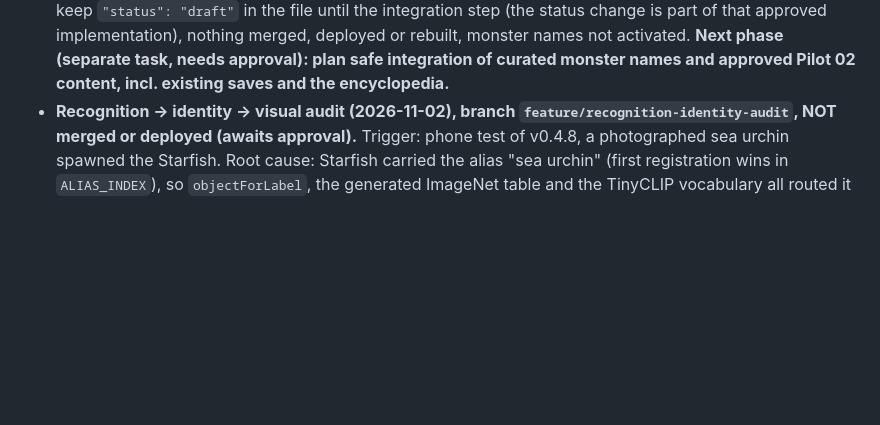
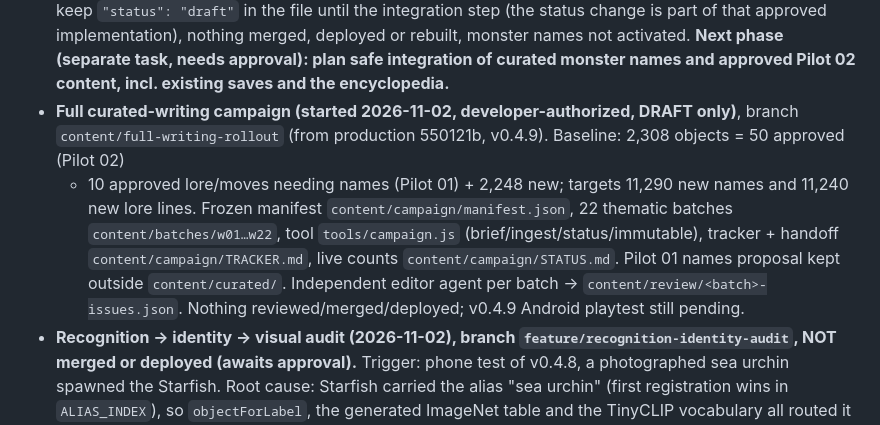
Before and after one commit to patrikarendas-droid/snapmon, a Markdown page: docs/DEVELOPMENT_JOURNAL.md, the part around the change. GitHub-like rendering; blank space fills up the shorter version.

Commit message:
Campaign: tracker/handoff, journal entry
Co-Authored-By: Claude Opus 5.5 <noreply@anthropic.com>
Claude-Session: https://claude.ai/code/session_01RNNGc9fuh9jKKSkNEwUEwt

```diff
--- a/docs/DEVELOPMENT_JOURNAL.md
+++ b/docs/DEVELOPMENT_JOURNAL.md
@@ -128,6 +128,13 @@ Last updated: 2026-11-02, release v0.4.9 (recognition/identity audit; tag v0.4.9
   step (the status change is part of that approved implementation), nothing merged, deployed or rebuilt, monster
   names not activated. **Next phase (separate task, needs approval): plan safe integration of curated monster names
   and approved Pilot 02 content, incl. existing saves and the encyclopedia.**
+- **Full curated-writing campaign (started 2026-11-02, developer-authorized, DRAFT only)**, branch
+  `content/full-writing-rollout` (from production 550121b, v0.4.9). Baseline: 2,308 objects = 50 approved (Pilot 02)
+  + 10 approved lore/moves needing names (Pilot 01) + 2,248 new; targets 11,290 new names and 11,240 new lore lines.
+  Frozen manifest `content/campaign/manifest.json`, 22 thematic batches `content/batches/w01…w22`, tool
+  `tools/campaign.js` (brief/ingest/status/immutable), tracker + handoff `content/campaign/TRACKER.md`, live counts
+  `content/campaign/STATUS.md`. Pilot 01 names proposal kept outside `content/curated/`. Independent editor agent per
+  batch → `content/review/<batch>-issues.json`. Nothing reviewed/merged/deployed; v0.4.9 Android playtest still pending.
 - **Recognition → identity → visual audit (2026-11-02), branch `feature/recognition-identity-audit`, NOT merged or
   deployed (awaits approval).** Trigger: phone test of v0.4.8, a photographed sea urchin spawned the Starfish. Root
   cause: Starfish carried the alias "sea urchin" (first registration wins in `ALIAS_INDEX`), so `objectForLabel`, the
```
Also changed, not shown: content/campaign/TRACKER.md (added, +40 -0 lines).
